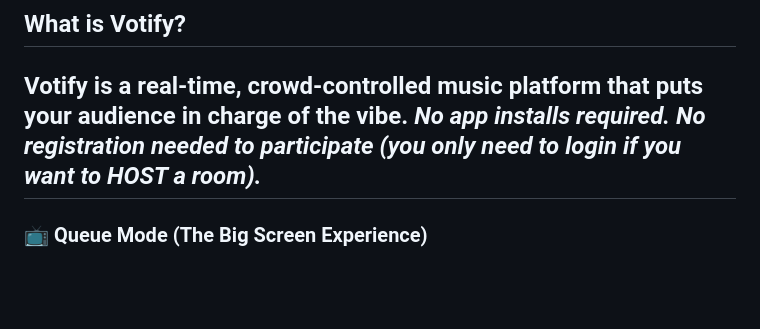
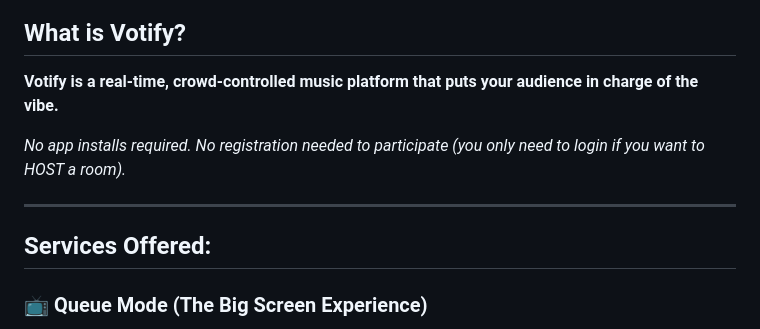
Before and after one commit to theDjay2529/Votify, a Markdown page: README.md, the part around one of its changes. Rendered like a GitHub page; blank space fills up the shorter version.

```diff
--- a/README.md
+++ b/README.md
@@ -17,7 +17,10 @@ Everyone votes — the best songs rise to the top.
 
 ## What is Votify?
 **Votify is a real-time, crowd-controlled music platform that puts your audience in charge of the vibe.**
+
 *No app installs required. No registration needed to participate (you only need to login if you want to HOST a room).*
+
 ---
+## Services Offered:
 ### 📺 Queue Mode (The Big Screen Experience)
 Votify lets a host start a music session and display it on a big screen (like a TV or projector). Participants join from their phones using a simple room code, search YouTube for songs, add them to the queue, and vote songs up or down in real time. The crowd decides what plays next!
```
Also changed, not shown: other parts of README.md (+9 -3 lines).
